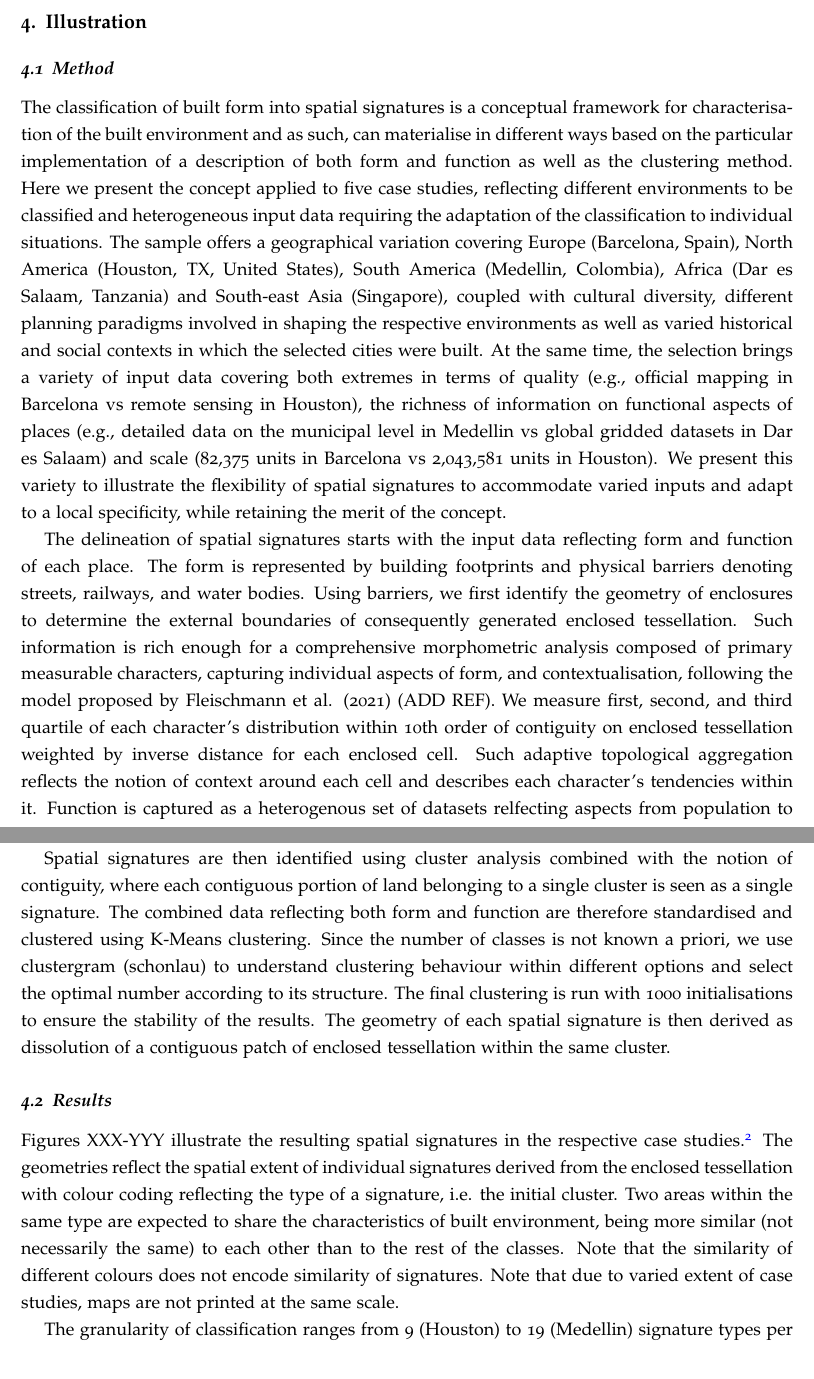
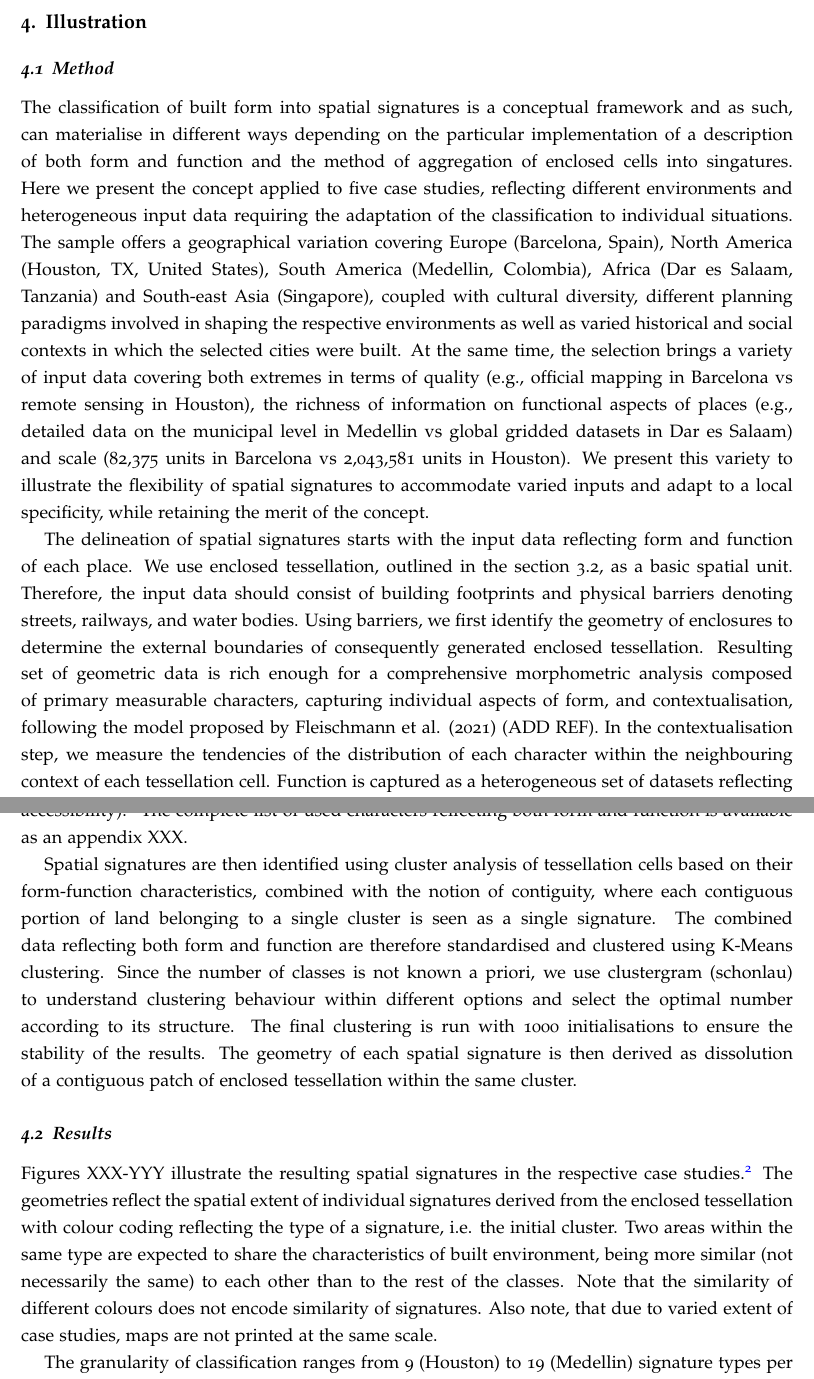
Before and after one commit to urbangrammarai/spatial_signatures_concept, a LaTeX paper (paper/spatial_signatures.tex, which reads paper/ss_4.tex): two parts of pages 8 and 9 of 14, joined at a grey line, cut so that both start at the same text. Compiled offline with pdfLaTeX; a LaTeX package or settings file that is missing is left out.

Commit message:
more hand holding

```diff
--- a/paper/ss_4.tex
+++ b/paper/ss_4.tex
@@ -15,12 +15,13 @@
 % spatial signature is a conceptual framework which can materialise in different
 % ways
 The classification of built form into spatial signatures is a conceptual
-framework for characterisation of the built environment and as such, can
-materialise in different ways based on the particular implementation of a
-description of both form and function as well as the clustering method.
+framework and as such, can
+materialise in different ways depending on the particular implementation of a
+description of both form and function and the method of aggregation of
+enclosed cells into singatures.
 % here we present it applied to five cases from around the world
 Here we present the concept applied to five case studies, reflecting different
-environments to be classified and heterogeneous input data requiring the
+environments and heterogeneous input data requiring the
 adaptation of the classification to individual situations.
 % the sample comes with geographical variation - 1, 2, 3, 4, 5
 The sample offers a geographical variation covering Europe (Barcelona, Spain),
@@ -53,33 +54,34 @@ merit of the concept.
 
 % 1. data retrieval from open sources
 The delineation of spatial signatures starts with the input data reflecting form
-and function of each place. The form is represented by building footprints and
+and function of each place. We use enclosed tessellation, outlined in the
+\hyperref[sec:ssec:ss_et]{section 3.2}, as a basic spatial unit. Therefore, the
+input data should consist of building footprints and
 physical barriers denoting streets, railways, and water bodies.
 % 2. geographies - enclosures, enclosed tessellation
 Using barriers, we first identify the geometry of enclosures to determine the
 external boundaries of consequently generated enclosed tessellation.
 % 3. characterization of form - primary + convolutions
-Such information is rich enough for a comprehensive morphometric analysis
+Resulting set of geometric data is rich enough for a comprehensive morphometric analysis
 composed of primary measurable characters, capturing individual aspects of form,
 and contextualisation, following the model proposed by Fleischmann et al. (2021)
 (ADD REF).
-We measure first, second, and third quartile of each
-character's distribution within 10th order of contiguity on enclosed
-tessellation weighted by inverse distance for each enclosed cell. Such adaptive
-topological aggregation reflects the notion of context around each cell and
-describes each character's tendencies within it.
+In the contextualisation step, we measure the tendencies of the distribution of
+each character within the neighbouring context of each tessellation cell.
 % 4. characterisation of function
-Function is captured as a heterogenous set of datasets relfecting aspects from
+Function is captured as a heterogeneous set of datasets reflecting aspects from
 population to location of points of interest. All aspects are linked to enclosed
 cells using the most appropriate method for each data input (e.g., areal
 interpolation or network accessibility).\footnote{See the technical appendix for
-details on the implementation.}
+details on the implementation.} The complete list of used characters relfecting
+both form and function is available as an appendix XXX.
 
 % Second para on how we generate signatures (clustering); once we have those we
 % dissolve.
 
 % 5. cluster analysis input (all linked to cell)
-Spatial signatures are then identified using cluster analysis combined with the
+Spatial signatures are then identified using cluster analysis of tessellation
+cells based on their form-function characteristics, combined with the
 notion of contiguity, where each contiguous portion of land belonging to a
 single cluster is seen as a single signature.
 % 6. clustergram
@@ -111,7 +113,7 @@ with colour coding reflecting the type of a signature, i.e. the initial cluster.
 areas within the same type are expected to share the characteristics of built
 environment, being more similar (not necessarily the same) to each other than to
 the rest of the classes. Note that the similarity of different colours does not
-encode similarity of signatures. Note that due to varied extent of case studies,
+encode similarity of signatures. Also note, that due to varied extent of case studies,
 maps are not printed at the same scale.
 
 %%% Para2 things which are shared/consistent
```
Also changed, not shown: paper/spatial_signatures.pdf.
